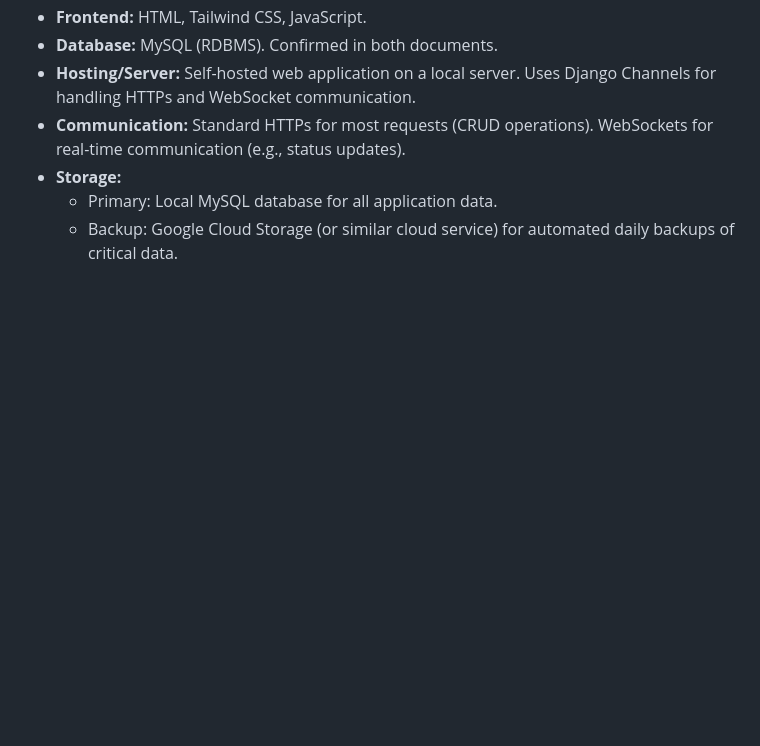
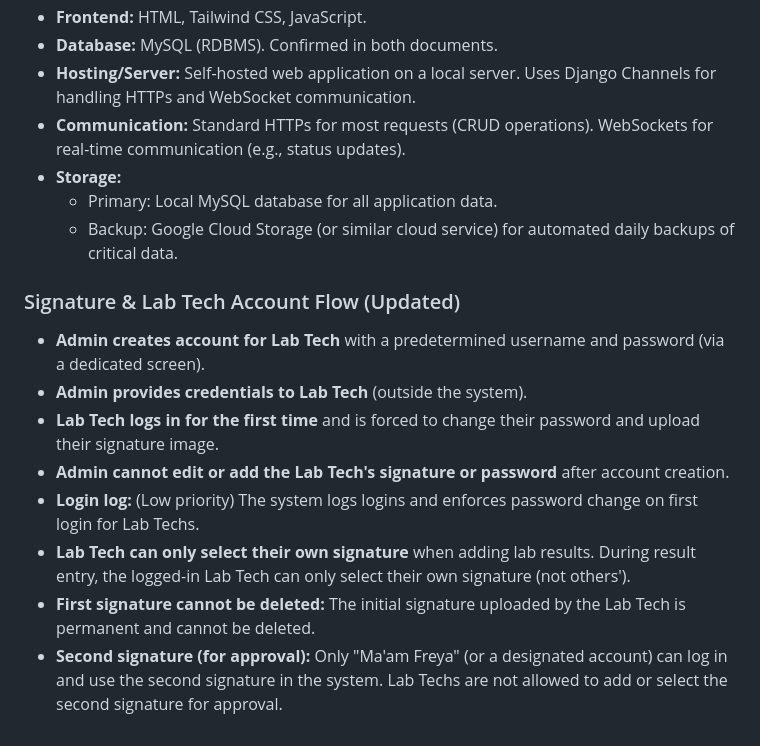
Before and after one commit to daveigh-abogado/drmedlab, a Markdown page: System Context.md, the part around the change. Rendered like a GitHub page; blank space fills up the shorter version.

Commit message:
Updated system context

```diff
--- a/System Context.md
+++ b/System Context.md
@@ -172,3 +172,14 @@ Based on the finalized ERD and Data Dictionary (Feb 17, 2025 doc):
 *   **Storage:**
     *   Primary: Local MySQL database for all application data.
     *   Backup: Google Cloud Storage (or similar cloud service) for automated daily backups of critical data.
+
+### Signature & Lab Tech Account Flow (Updated)
+
+- **Admin creates account for Lab Tech** with a predetermined username and password (via a dedicated screen).
+- **Admin provides credentials to Lab Tech** (outside the system).
+- **Lab Tech logs in for the first time** and is forced to change their password and upload their signature image.
+- **Admin cannot edit or add the Lab Tech's signature or password** after account creation.
+- **Login log:** (Low priority) The system logs logins and enforces password change on first login for Lab Techs.
+- **Lab Tech can only select their own signature** when adding lab results. During result entry, the logged-in Lab Tech can only select their own signature (not others').
+- **First signature cannot be deleted:** The initial signature uploaded by the Lab Tech is permanent and cannot be deleted.
+- **Second signature (for approval):** Only "Ma'am Freya" (or a designated account) can log in and use the second signature in the system. Lab Techs are not allowed to add or select the second signature for approval.
```
